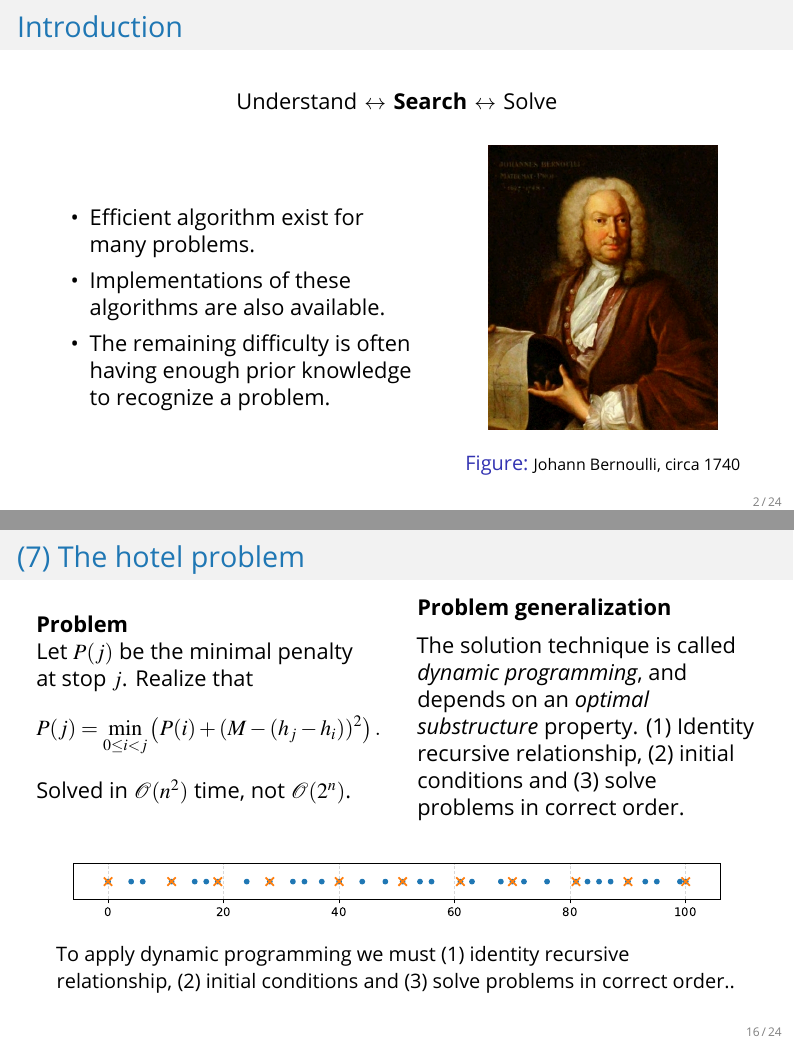
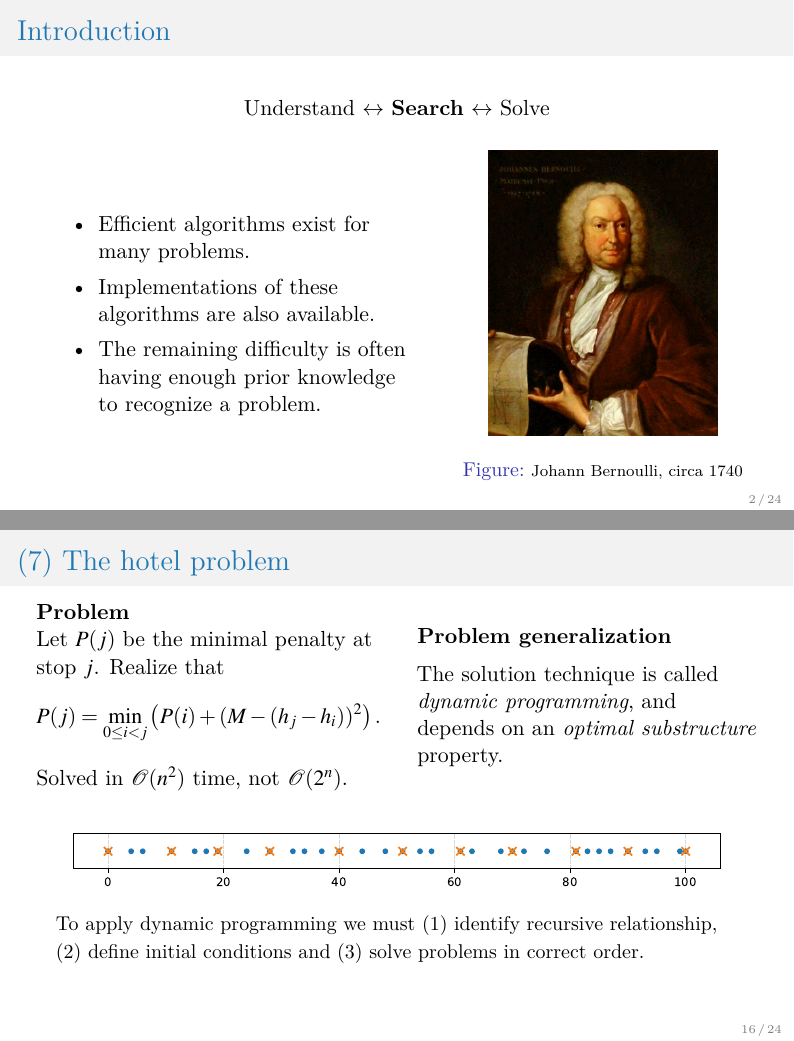
Before and after one commit to tommyod/10_optimization_problems, LaTeX slides (10_optimization_problems.tex): pages 2 and 16 of 24, joined at a grey line. The pictures show the PDF file 10_optimization_problems.pdf that the author committed with the source.

Commit message:
Forslag til endringer i presentasjon: Rettet skrivefeil og la inn små endringer for visuelle detaljer

```diff
--- a/10_optimization_problems.tex
+++ b/10_optimization_problems.tex
@@ -35,9 +35,9 @@
 
 \usefonttheme{professionalfonts}
 \usepackage{fontspec}
-\setmainfont{Open Sans}
-\setsansfont{Open Sans}
-\setmonofont{Ubuntu Mono}
+%\setmainfont{Open Sans}
+%\setsansfont{Open Sans}
+%\setmonofont{Ubuntu Mono}
 \usefonttheme{serif}
 
 % https://tex.stackexchange.com/questions/115223/how-insert-male-and-female-symbol
@@ -136,7 +136,7 @@
 		\begin{column}{0.55\textwidth}
 	\begin{easylist}[itemize]
 		\ListProperties(Space=\listSpace, Space*=\listSpace)
-		# Efficient algorithm exist for many problems.
+		# Efficient algorithms exist for many problems.
 		# Implementations of these algorithms are also available.
 		# The remaining difficulty is often having enough prior knowledge to recognize a problem.
 	\end{easylist}
@@ -317,7 +317,7 @@ Solved using differentiation.
 			A =
 			\begin{blockarray}{rcc}
 			& \text{tv} & \text{paper}  \\
-			\begin{block}{r(cc)}
+			\begin{block}{l(cc)}
 			\text{y \female}  & 5 &  2 \\
 			\text{y \mars}  & 4 &  3 \\
 			\text{o \female}  & 6 &  7 \\
@@ -383,7 +383,7 @@ Solved using differentiation.
 			\begin{pmatrix}
 			-0.7 \\
 			-1.8 \\
-			2.8 \\
+			\ \ 2.8 \\
 			-1.7
 			\end{pmatrix}
 			\end{equation*}
@@ -452,7 +452,7 @@ Solved using differentiation.
 			A =
 			\begin{blockarray}{rcc}
 			& \text{tv} & \text{paper}  \\
-			\begin{block}{r(cc)}
+			\begin{block}{l(cc)}
 			\text{y \female}  & 5 &  2 \\
 			\text{y \mars}  & 4 &  3 \\
 			\text{o \female}  & 6 &  7 \\
@@ -580,7 +580,7 @@ Solved using differentiation.
 			C =
 			\begin{blockarray}{rcccc}
 			& A & B & C & D  \\
-			\begin{block}{r(cccc)}
+			\begin{block}{l	(cccc)}
 			\text{ole}  & 5 &  6 & 1 &  6 \\
 			\text{åse}  & 4 &  5 & 0 &  1 \\
 			\text{dag}  & 1 &  2 & 6 &  8 \\
@@ -625,7 +623,7 @@ Solved using differentiation.
 			C_{ij} \widehat{X}_{ij} =
 			\begin{blockarray}{rcccc}
 			& A & B & C & D  \\
-			\begin{block}{r(cccc)}
+			\begin{block}{l(cccc)}
 			\text{ole}  & 5 &  6 & 1 &  \textcolor{titlered}{\mathbf{6}} \\
 			\text{åse}  & 4 &  \textcolor{titlered}{\mathbf{5}} & 0 &  1 \\
 			\text{dag}  & 1 &  2 & \textcolor{titlered}{\mathbf{6}} &  8 \\
@@ -790,7 +786,6 @@ Solved using differentiation.
 		\begin{column}{0.5\textwidth}%
 			\textbf{Problem generalization} \\ \vspace*{0.5em}
 			The solution technique is called \emph{dynamic programming}, and depends on an \emph{optimal substructure} property.
-			(1) Identity recursive relationship, (2) initial conditions and (3) solve problems in correct order.
 		\end{column}
 	\end{columns}
 
@@ -799,7 +794,7 @@ Solved using differentiation.
 			\includegraphics[width=1\linewidth]{figs/hotel_problem_instance_large_solution.pdf}
 		\end{figure}
 		\vspace*{-1em}
-		{\small To apply dynamic programming we must (1) identity recursive relationship, (2) initial conditions and (3) solve problems in correct order..}
+		{\small To apply dynamic programming we must (1) identify recursive relationship, (2) define initial conditions and (3) solve problems in correct order.}
 \end{frame}
 
 
```
Also changed, not shown: 10_optimization_problems.pdf, 10_optimization_problems.tex (18 more changed lines).
